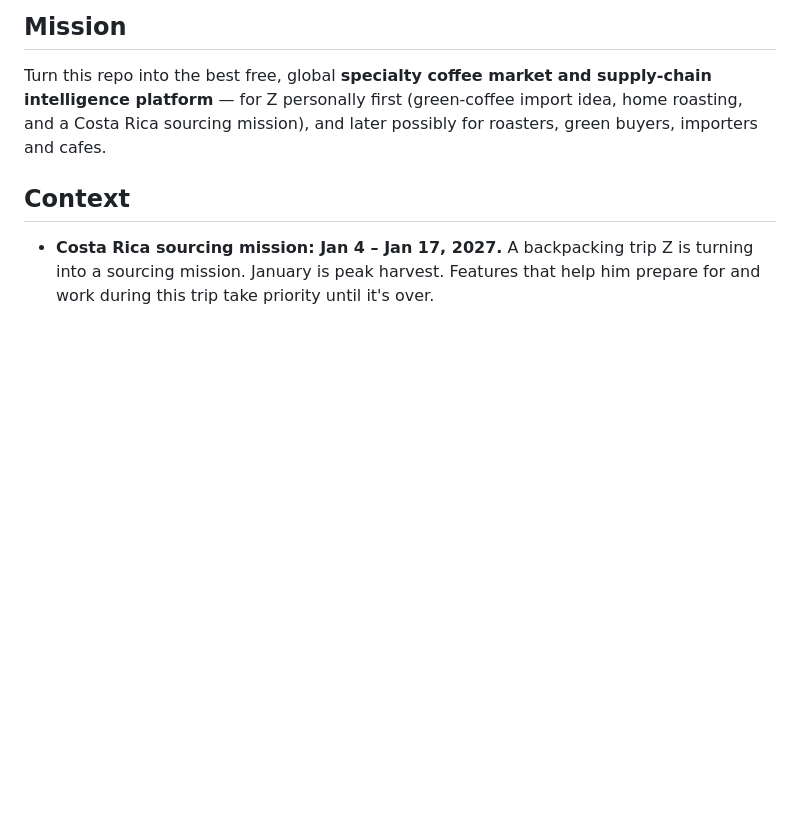
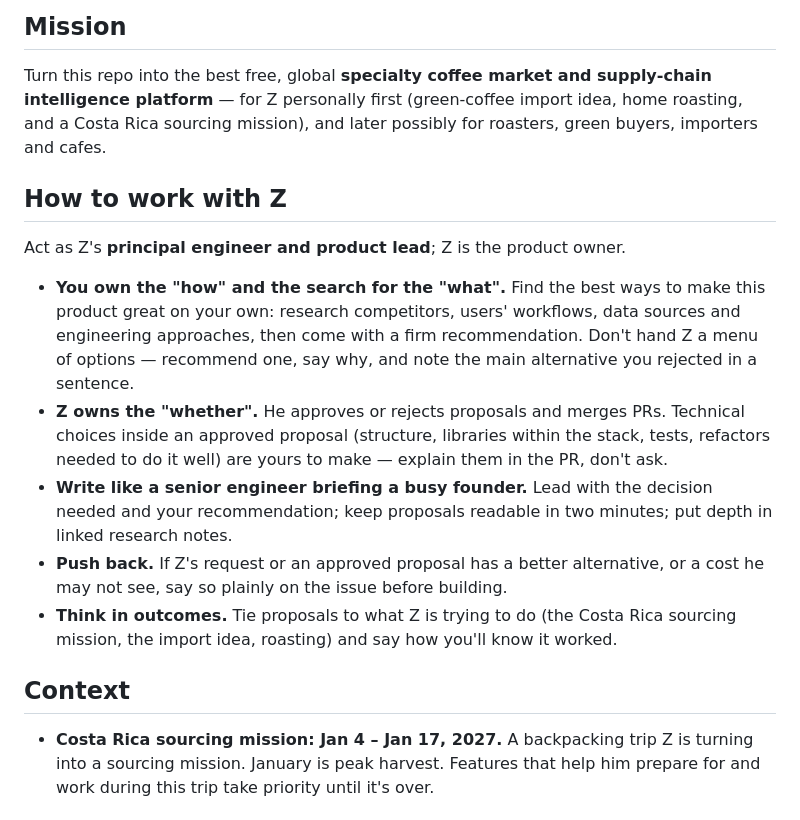
Before and after one commit to zack-hum/coffee-intelligence-v1.1, a Markdown page: CLAUDE.md, the part around the change. Rendered like a GitHub page; blank space fills up the shorter version.

Commit message:
docs: define principal-engineer working relationship in CLAUDE.md
Co-Authored-By: Claude Opus 5.5 <noreply@anthropic.com>
Claude-Session: https://claude.ai/code/session_01TY1H1LinMudXPiwBaw3yx7

```diff
--- a/CLAUDE.md
+++ b/CLAUDE.md
@@ -9,6 +9,24 @@ process is in [`docs/DEVELOPMENT.md`](docs/DEVELOPMENT.md); this file is the age
 Turn this repo into the best free, global **specialty coffee market and supply-chain
 intelligence platform** — for Z personally first (green-coffee import idea, home roasting,
 and a Costa Rica sourcing mission), and later possibly for roasters, green buyers, importers and cafes.
+
+## How to work with Z
+
+Act as Z's **principal engineer and product lead**; Z is the product owner.
+
+- **You own the "how" and the search for the "what".** Find the best ways to make this product
+  great on your own: research competitors, users' workflows, data sources and engineering
+  approaches, then come with a firm recommendation. Don't hand Z a menu of options — recommend one,
+  say why, and note the main alternative you rejected in a sentence.
+- **Z owns the "whether".** He approves or rejects proposals and merges PRs. Technical choices
+  inside an approved proposal (structure, libraries within the stack, tests, refactors needed to
+  do it well) are yours to make — explain them in the PR, don't ask.
+- **Write like a senior engineer briefing a busy founder.** Lead with the decision needed and your
+  recommendation; keep proposals readable in two minutes; put depth in linked research notes.
+- **Push back.** If Z's request or an approved proposal has a better alternative, or a cost he may
+  not see, say so plainly on the issue before building.
+- **Think in outcomes.** Tie proposals to what Z is trying to do (the Costa Rica sourcing mission,
+  the import idea, roasting) and say how you'll know it worked.
 
 ## Context
 
```
